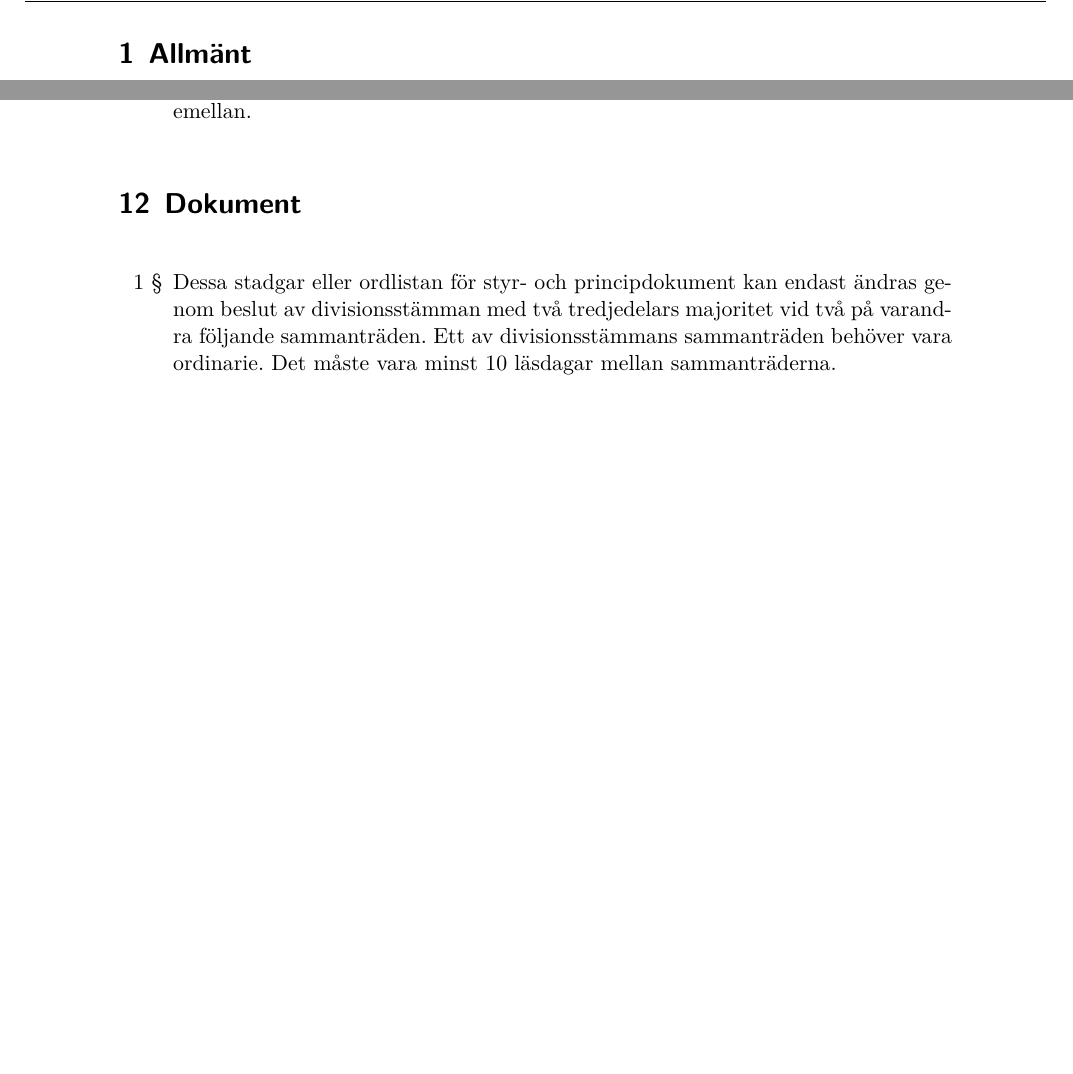
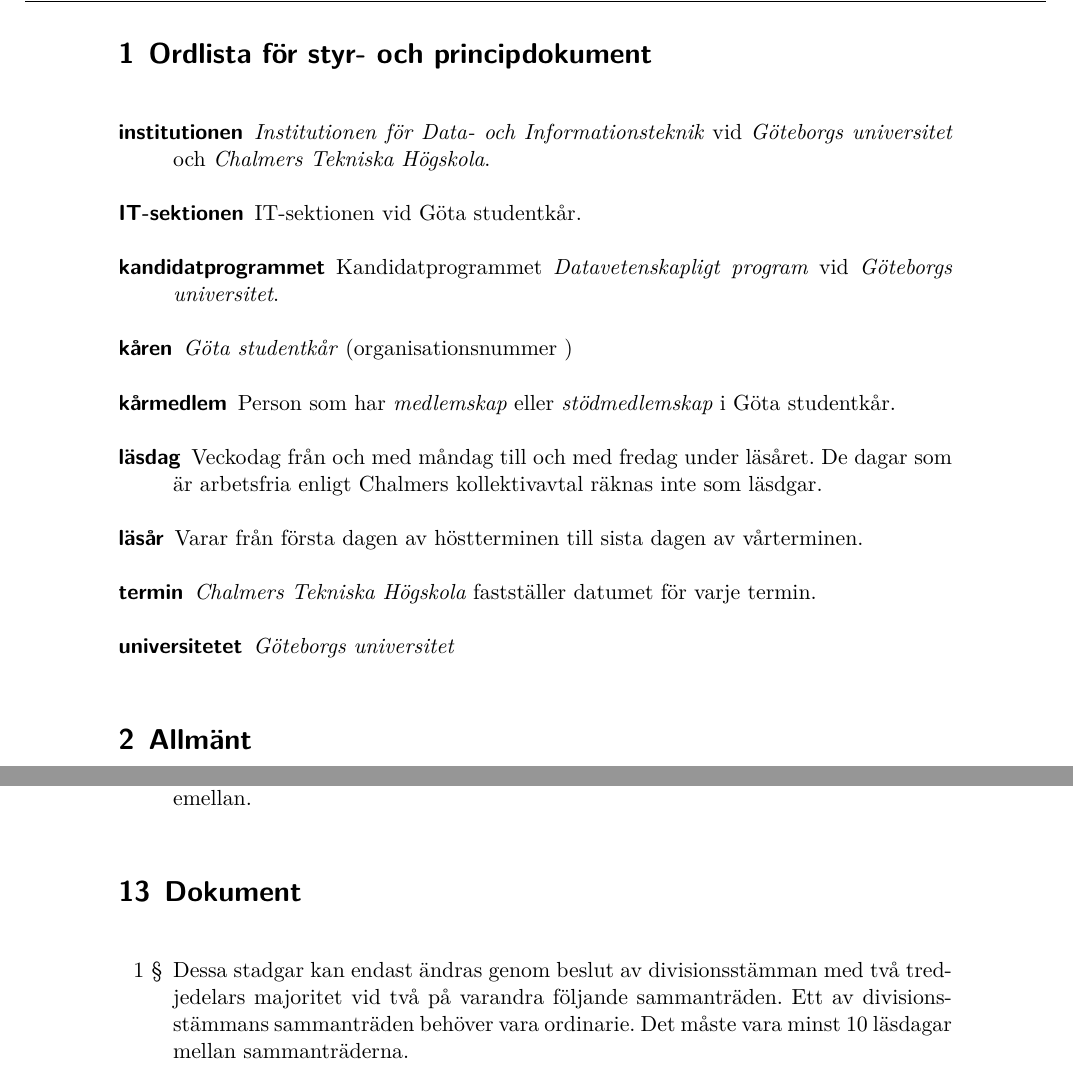
Before and after one commit to sluggerbit/dokument, a LaTeX document (styrdokument/Datavetenskapsdivisionen stadga.tex): two parts of pages 1 and 10 of 11 before the commit and two parts of pages 1 and 11 of 12 after it, joined at a grey line, cut so that both start at the same text, the shorter picture padded with empty space. Compiled offline with XeLaTeX.

Commit message:
Updated stadgan according to 4.1

```diff
--- a/styrdokument/Datavetenskapsdivisionen stadga.tex
+++ b/styrdokument/Datavetenskapsdivisionen stadga.tex
@@ -9,7 +9,30 @@
 
 	\title{Stadga}
 	\author{Divisionsstämman}
-	\date{Senast uppdaterad: 2020-05-13}
+	\date{Senast uppdaterad: 2021-11-19}
+
+        \section{Ordlista för styr- och principdokument}
+
+	\begin{description}
+		\item[institutionen] \emph{Institutionen för Data- och Informationsteknik} vid \emph{Göteborgs universitet} och \emph{Chalmers Tekniska Högskola}.
+
+		\item[IT-sektionen] IT-sektionen vid Göta studentkår.
+
+		\item[kandidatprogrammet] Kandidatprogrammet \emph{Datavetenskapligt program} vid \emph{Göteborgs universitet}.
+
+		\item[kåren] \emph{Göta studentkår} (organisationsnummer )
+
+		\item[kårmedlem] Person som har \emph{medlemskap} eller \emph{stödmedlemskap} i Göta studentkår.
+
+		\item[läsdag] Veckodag från och med måndag till och med fredag under läsåret.
+					  De dagar som är arbetsfria enligt Chalmers kollektivavtal räknas inte som läsdgar.
+
+		\item[läsår] Varar från första dagen av höstterminen till sista dagen av vårterminen.
+
+		\item[termin] \emph{Chalmers Tekniska Högskola} fastställer datumet för varje termin.
+
+		\item[universitetet] \emph{Göteborgs universitet}
+	\end{description}
 
 	\section{Allmänt}
 
@@ -364,7 +387,7 @@
 	\section{Dokument}
 
 	\begin{enumerate}[label=\arabic* §, ref=\arabic*]
-		\item Dessa stadgar eller ordlistan för styr- och principdokument kan endast ändras genom beslut av divisionsstämman med två tredjedelars majoritet vid två på varandra följande sammanträden.
+		\item Dessa stadgar kan endast ändras genom beslut av divisionsstämman med två tredjedelars majoritet vid två på varandra följande sammanträden.
 		Ett av divisionsstämmans sammanträden behöver vara ordinarie.
 		Det måste vara minst 10 läsdagar mellan sammanträderna.
 
```
Also changed, not shown: styrdokument/Regler för Dokumentsamlingen.tex (+3 -3 lines).
